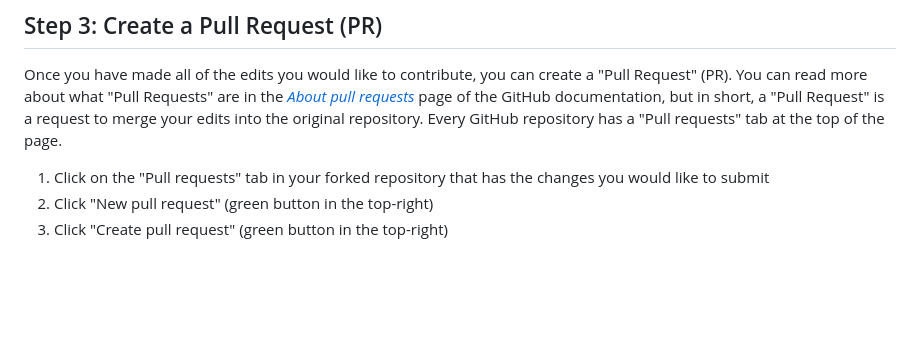
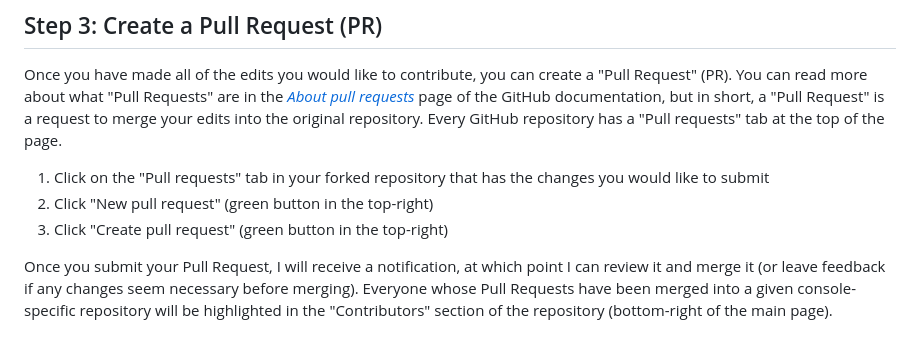
Before and after one commit to niemasd/GameDB, a Markdown page: CONTRIBUTING.md, the part around the change. Drawn GitHub-style; blank space fills up the shorter version.

```diff
--- a/CONTRIBUTING.md
+++ b/CONTRIBUTING.md
@@ -114,3 +114,5 @@ Once you have made all of the edits you would like to contribute, you can create
 1. Click on the "Pull requests" tab in your forked repository that has the changes you would like to submit
 2. Click "New pull request" (green button in the top-right)
 3. Click "Create pull request" (green button in the top-right)
+
+Once you submit your Pull Request, I will receive a notification, at which point I can review it and merge it (or leave feedback if any changes seem necessary before merging). Everyone whose Pull Requests have been merged into a given console-specific repository will be highlighted in the "Contributors" section of the repository (bottom-right of the main page).
```
